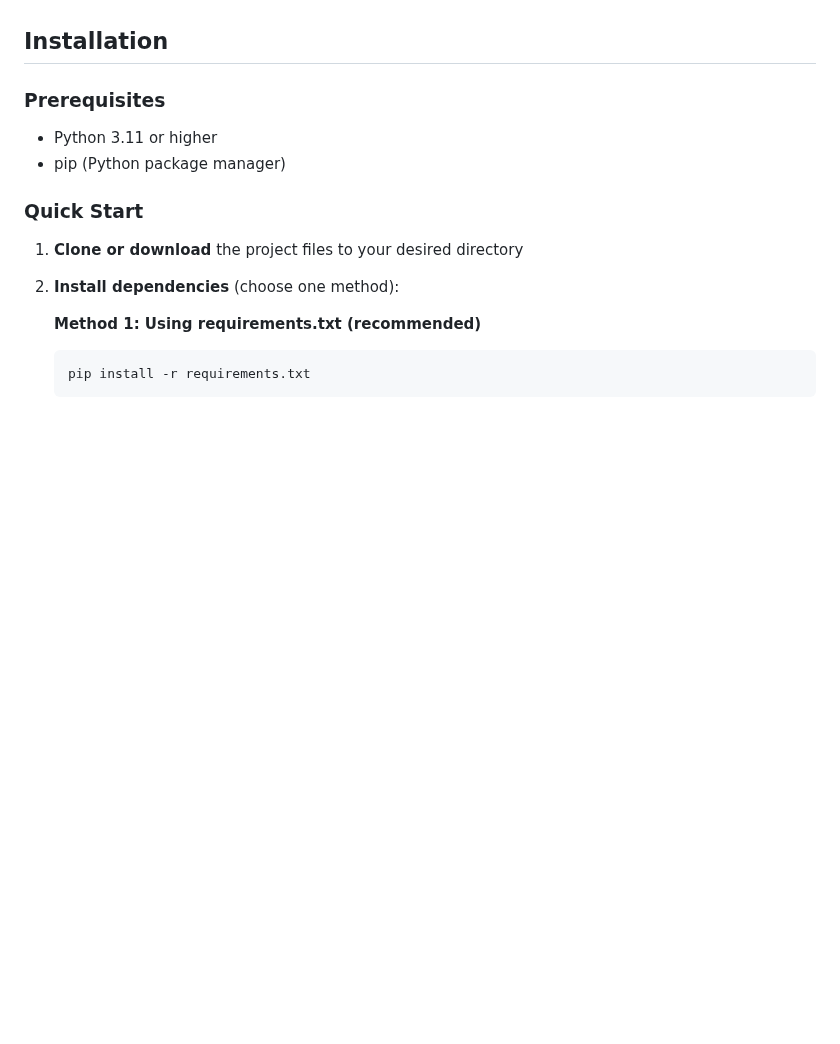
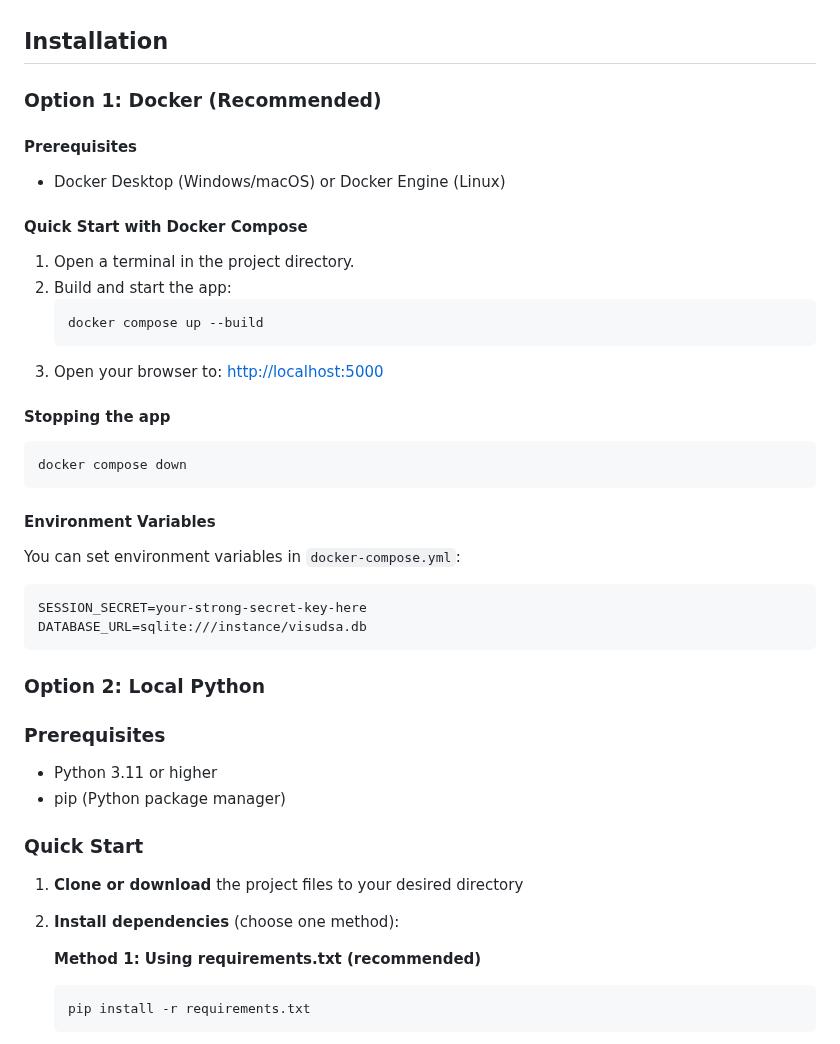
Before and after one commit to Aayush-Yadav-34/VisuDSA, a Markdown page: README.md, the part around one of its changes. GitHub-like rendering; blank space fills up the shorter version.

````diff
--- a/README.md
+++ b/README.md
@@ -22,9 +22,33 @@ A comprehensive Flask-based web application for learning data structures through
 - Advanced Algorithms (A*, Huffman Coding)
 
 ## Installation
+### Option 1: Docker (Recommended)
 
+#### Prerequisites
+- Docker Desktop (Windows/macOS) or Docker Engine (Linux)
+
+#### Quick Start with Docker Compose
+1. Open a terminal in the project directory.
+2. Build and start the app:
+   ```powershell
+   docker compose up --build
+   ```
+3. Open your browser to: [http://localhost:5000](http://localhost:5000)
+
+#### Stopping the app
+```powershell
+docker compose down
+```
+
+#### Environment Variables
+You can set environment variables in `docker-compose.yml`:
+```
+SESSION_SECRET=your-strong-secret-key-here
+DATABASE_URL=sqlite:///instance/visudsa.db
+```
+
+### Option 2: Local Python
 ### Prerequisites
-
 - Python 3.11 or higher
 - pip (Python package manager)
 
````
Also changed, not shown: other parts of README.md (+42 -5 lines).
